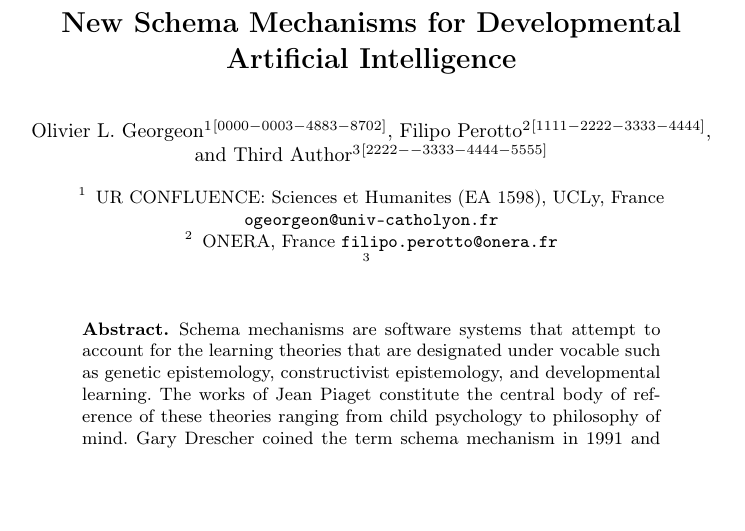
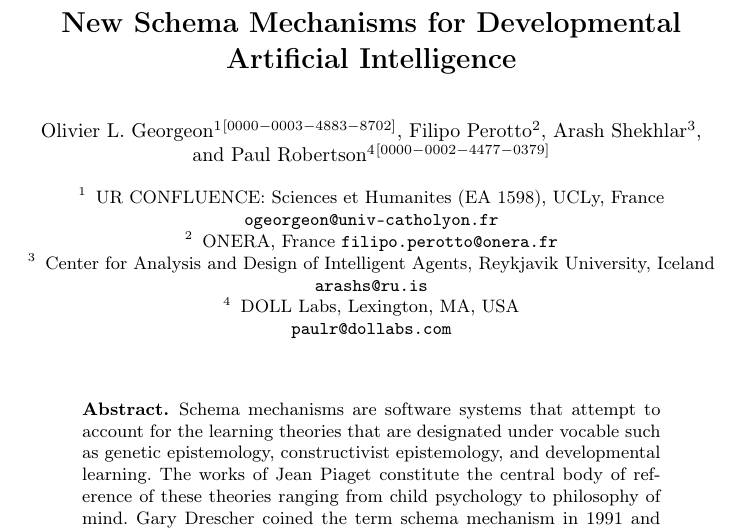
Before and after one commit to OlivierGeorgeon/IWSSL2024, a LaTeX thesis (SchemaMechanisms.tex): part of page 1 of 12, cut so that both start at the same text, the shorter picture padded with empty space. Compiled offline with pdfLaTeX.

Commit message:
added Arash

```diff
--- a/SchemaMechanisms.tex
+++ b/SchemaMechanisms.tex
@@ -32,16 +32,19 @@
 % an abbreviated paper title here
 %
 \author{Olivier L. Georgeon\inst{1}\orcidID{0000-0003-4883-8702} \and
-Filipo Perotto\inst{2}\orcidID{1111-2222-3333-4444} \and
-Third Author\inst{3}\orcidID{2222--3333-4444-5555}}
+Filipo Perotto\inst{2} \and
+Arash Shekhlar\inst{3} \and
+Paul Robertson\inst{4}\orcidID{0000-0002-4477-0379}
+}
 %
-\authorrunning{O. Georgeon \& F. Perotto}
+\authorrunning{Georgeon, Perotto, Schekhlar \& Robertson}
 % First names are abbreviated in the running head.
 % If there are more than two authors, 'et al.' is used.
 %
 \institute{UR CONFLUENCE: Sciences et Humanites (EA 1598), UCLy, France \email{ogeorgeon@univ-catholyon.fr}\\
-	\and ONERA, France \email{filipo.perotto@onera.fr}
- \and
+\and ONERA, France \email{filipo.perotto@onera.fr}
+\and Center for Analysis and Design of Intelligent Agents, Reykjavik University, Iceland \email{arashs@ru.is}
+\and DOLL Labs, Lexington, MA, USA\\ \email{paulr@dollabs.com}
  }
 %
 \maketitle              % typeset the header of the contribution
```
Also changed, not shown: SchemaMechanisms.pdf.
